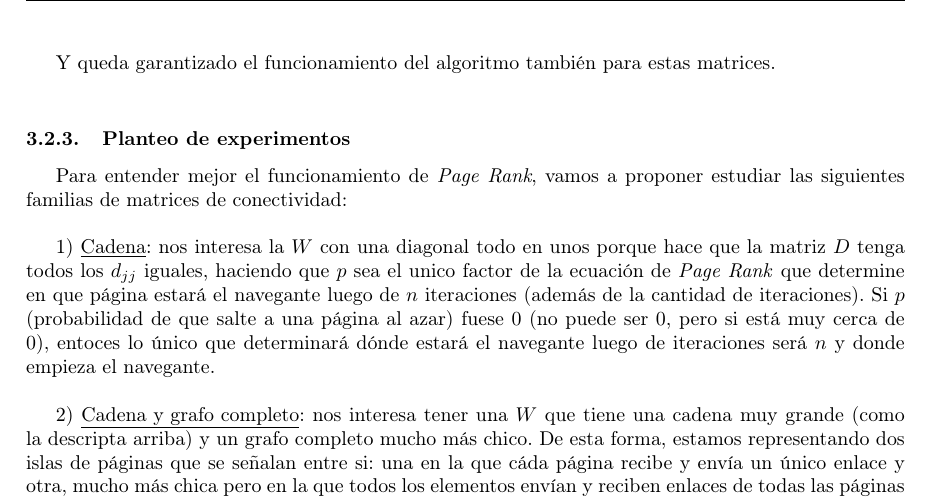
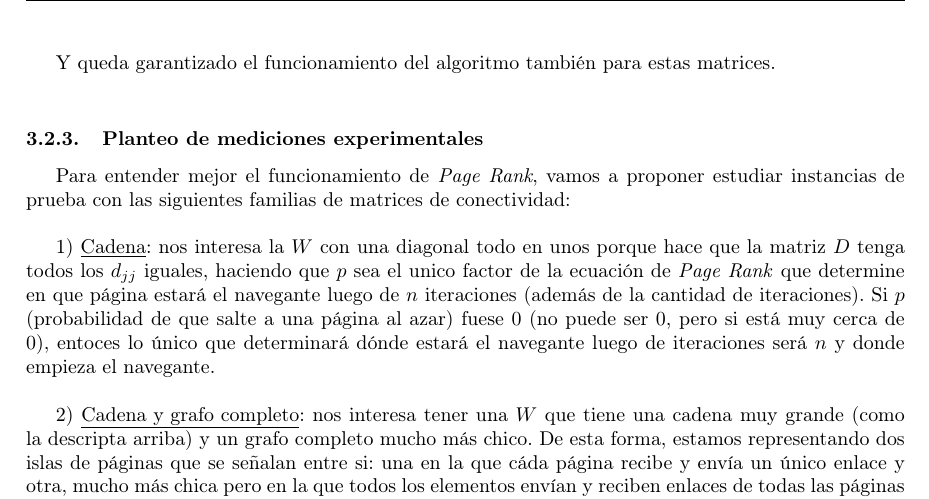
Before and after one commit to CatOfTheCannals/page_rank, a LaTeX document (report/report.tex, which reads report/sections/development.tex): part of page 9 of 20, cut so that both start at the same text. Compiled offline with pdfLaTeX; a LaTeX package or settings file that is missing is left out.

Commit message:
minor: report: development: experimental measurements lay out: re-phrasing

```diff
--- a/report/sections/development.tex
+++ b/report/sections/development.tex
@@ -126,9 +126,9 @@
 
 				Y queda garantizado el funcionamiento del algoritmo también para estas matrices. \\
 
-		\subsubsection{Planteo de experimentos}
+		\subsubsection{Planteo de mediciones experimentales}
 
-			Para entender mejor el funcionamiento de \textit{Page Rank}, vamos a proponer estudiar las siguientes familias de matrices de conectividad:\\
+			Para entender mejor el funcionamiento de \textit{Page Rank}, vamos a proponer estudiar instancias de prueba con las siguientes familias de matrices de conectividad:\\
 
 			1) \underline{Cadena}: nos interesa la $W$ con una diagonal todo en unos porque hace que la matriz $D$ tenga todos los $d_{jj}$ iguales, haciendo que $p$ sea el unico factor de la ecuación de \textit{Page Rank} que determine en que página estará el navegante luego de $n$ iteraciones (además de la cantidad de iteraciones). Si $p$ (probabilidad de que salte a una página al azar) fuese $0$ (no puede ser $0$, pero si está muy cerca de $0$), entoces lo único que determinará dónde estará el navegante luego de iteraciones será $n$ y donde empieza el navegante. \\
 
```
